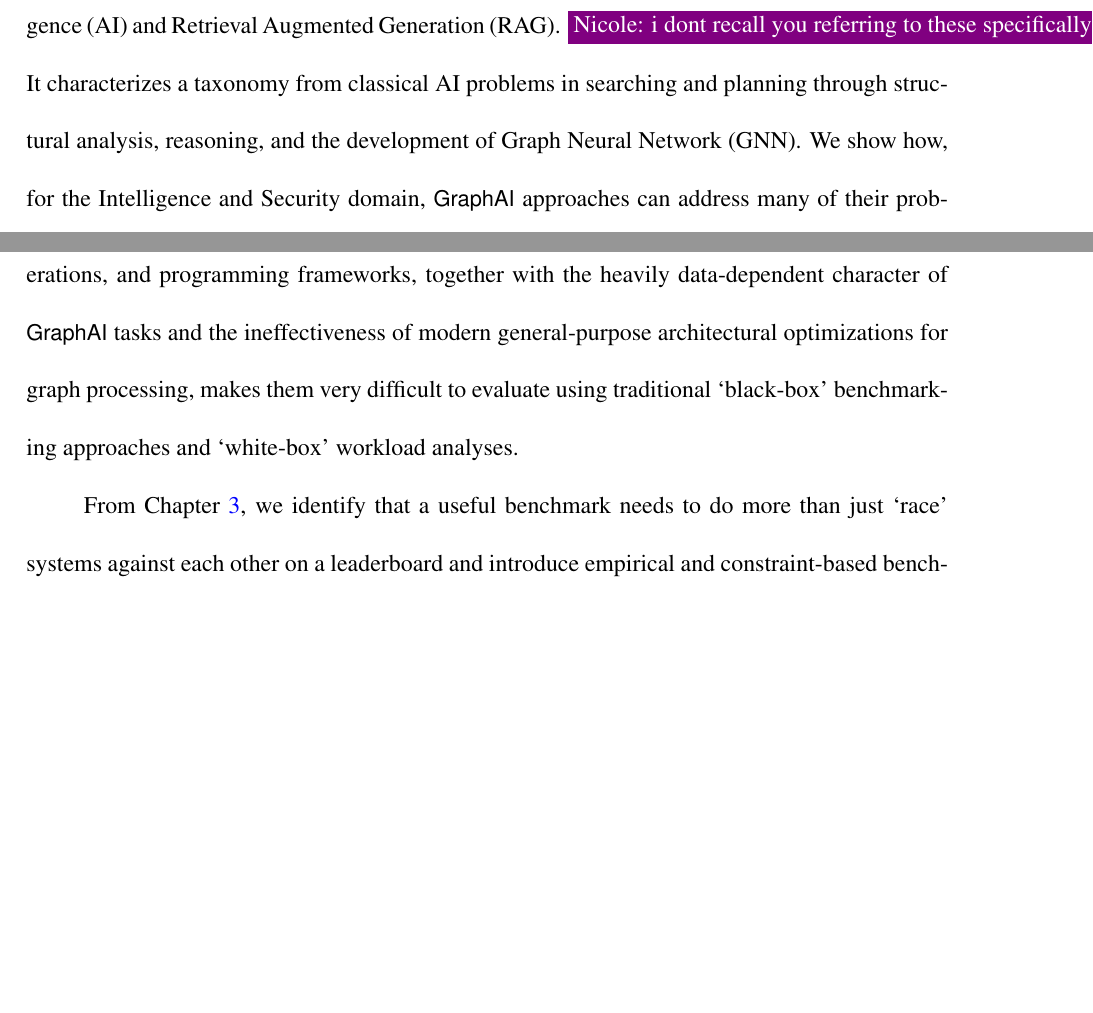
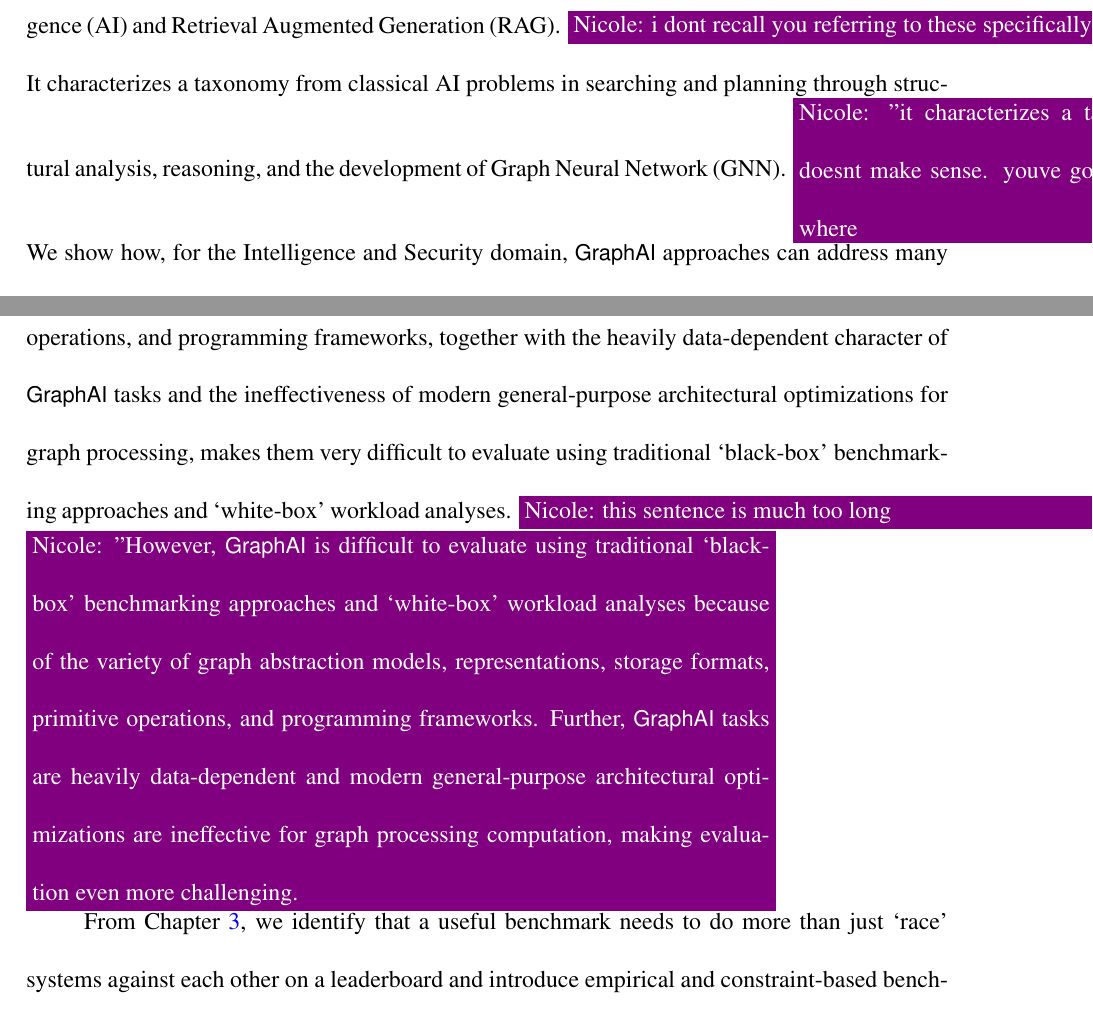
Before and after one commit to osullik/umd_thesis, a LaTeX thesis (dissertation/thesis.tex, which reads dissertation/Sections/62_Conclusion.tex): two parts of pages 126 and 127 of 146, joined at a grey line, cut so that both start at the same text, the shorter picture padded with empty space. Compiled offline with pdfLaTeX.

Commit message:
Updates from Overleaf

```diff
--- a/dissertation/Sections/62_Conclusion.tex
+++ b/dissertation/Sections/62_Conclusion.tex
@@ -5,11 +5,12 @@
 
 This thesis develops a benchmarking framework for \gai.
 Chapter \ref{chapter:20-Preliminaries} identifies \gai as a growing important field with the emergence of concepts like neuro-symbolic \ac{AI} and \ac{RAG}. \nrscomment{i dont recall you referring to these specifically- do you?}
-It characterizes a taxonomy from classical \ac{AI} problems in searching and planning through structural analysis, reasoning, and the development of \ac{GNN}.
+It characterizes a taxonomy from classical \ac{AI} problems in searching and planning through structural analysis, reasoning, and the development of \ac{GNN}. \nrscomment{"it characterizes a taxonomy through structural analysis,..." this doesnt make sense. youve got a mismatched subject-object in there somewhere}
 We show how, for the Intelligence and Security domain, \gai approaches can address many of their problems and that deploying them to the real world imposes temporal, financial, \ac{SWaP}, and accuracy constraints.
 Frequently, one system will be expected to solve many \gai problems, so determining which system provides the best balance of efficiency, effectiveness, and cost across its problem sets is an essential question in procurement.
 The go-to tool for understanding the relative performance of systems is benchmarking.
-However, the proliferation of distinct graph abstraction models, representations, storage formats, primitive operations, and programming frameworks, together with the heavily data-dependent character of \gai tasks and the ineffectiveness of modern general-purpose architectural optimizations for graph processing, makes them very difficult to evaluate using traditional `black-box' benchmarking approaches and `white-box' workload analyses.
+However, the proliferation of distinct graph abstraction models, representations, storage formats, primitive operations, and programming frameworks, together with the heavily data-dependent character of \gai tasks and the ineffectiveness of modern general-purpose architectural optimizations for graph processing, makes them very difficult to evaluate using traditional `black-box' benchmarking approaches and `white-box' workload analyses. \nrscomment{this sentence is much too long}
+\nrscomment{"However, \gai is difficult to evaluate using traditional `black-box' benchmarking approaches and `white-box' workload analyses because of the variety of graph abstraction models, representations, storage formats, primitive operations, and programming frameworks. Further, \gai tasks are heavily data-dependent and modern general-purpose architectural optimizations are ineffective for graph processing computation, making evaluation even more challenging.}
 
 From Chapter \ref{chapter:30-Literature-Review}, we identify that a useful benchmark needs to do more than just `race' systems against each other on a leaderboard and introduce empirical and constraint-based benchmarking as alternate approaches that produce more meaningful results.
 Reviewing existing benchmarks shows a lack of coverage for dynamic graph processing.
```
Also changed, not shown: dissertation/Sections/62_Conclusion.tex (2 more changed lines).
